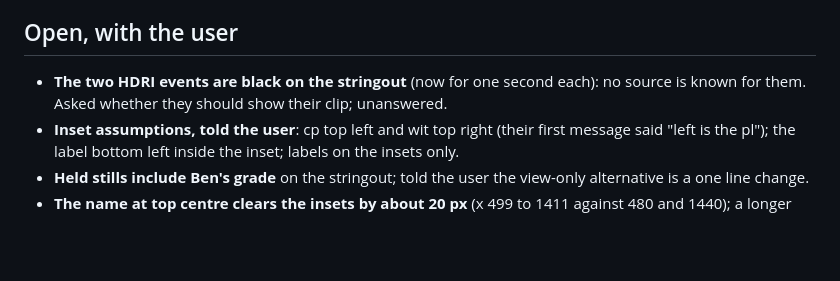
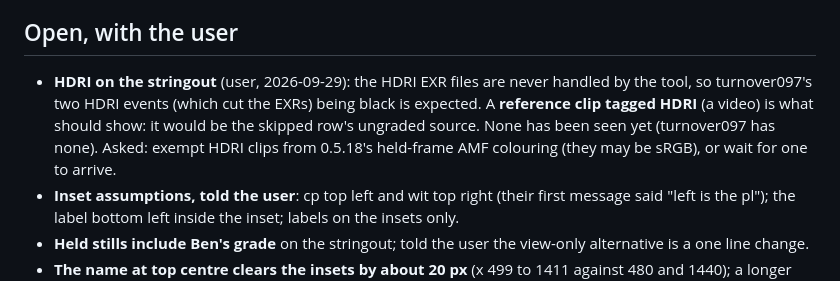
Before and after one commit to shango/ProIngest, a Markdown page: HANDOFF.md, the part around the change. Drawn GitHub-style; blank space fills up the shorter version.

Commit message:
Handoff: HDRI EXRs are never handled; an HDRI reference clip is what shows
Co-Authored-By: Claude Opus 5.5 (1M context) <noreply@anthropic.com>

```diff
--- a/HANDOFF.md
+++ b/HANDOFF.md
@@ -48,8 +48,11 @@ the EDL event number less one (15 of 15); the pinned config maps every URN the A
 
 ## Open, with the user
 
-- **The two HDRI events are black on the stringout** (now for one second each): no source is known
-  for them. Asked whether they should show their clip; unanswered.
+- **HDRI on the stringout** (user, 2026-09-29): the HDRI EXR files are never handled by the tool,
+  so turnover097's two HDRI events (which cut the EXRs) being black is expected. A **reference clip
+  tagged HDRI** (a video) is what should show: it would be the skipped row's ungraded source. None
+  has been seen yet (turnover097 has none). Asked: exempt HDRI clips from 0.5.18's held-frame
+  AMF colouring (they may be sRGB), or wait for one to arrive.
 - **Inset assumptions, told the user**: cp top left and wit top right (their first message said
   "left is the pl"); the label bottom left inside the inset; labels on the insets only.
 - **Held stills include Ben's grade** on the stringout; told the user the view-only alternative
```
